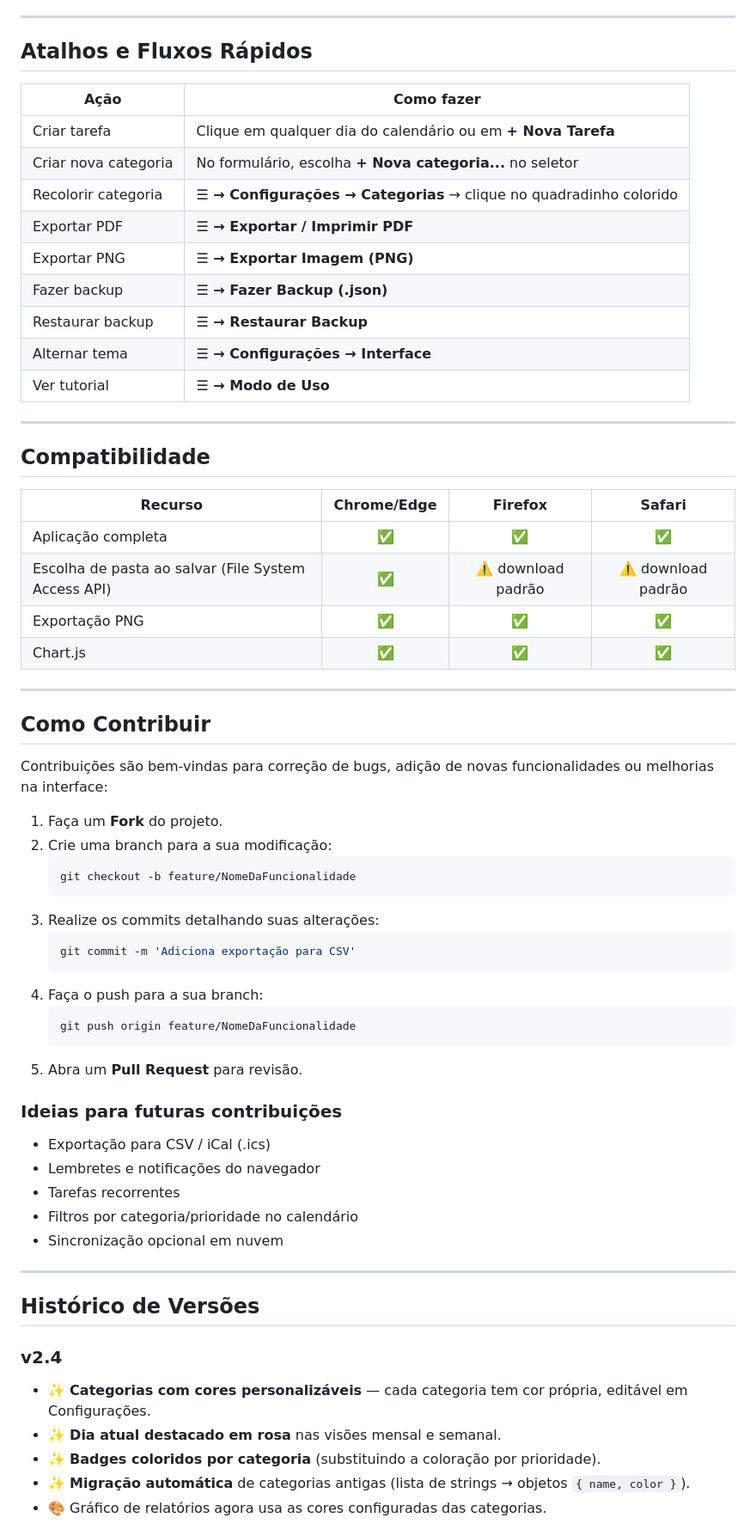
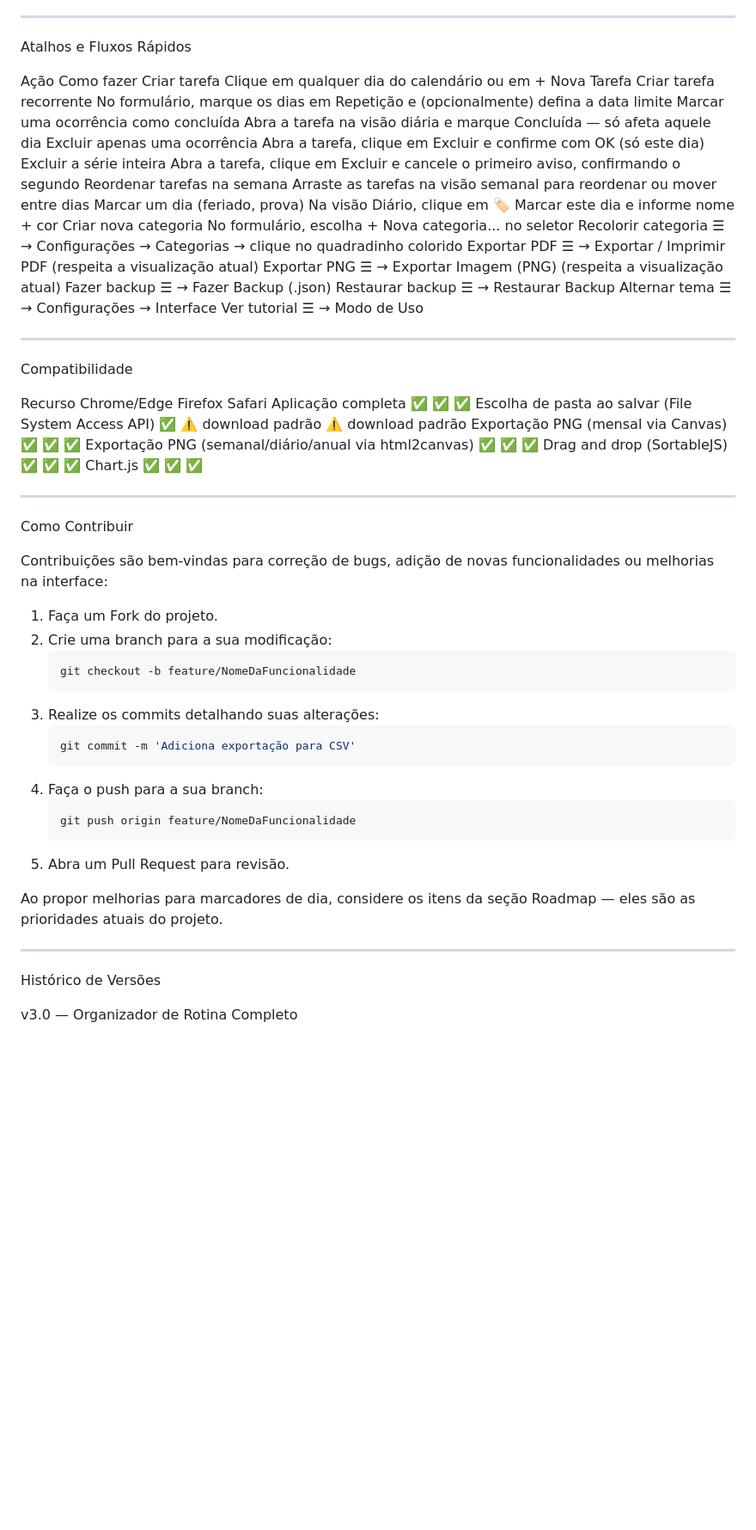
Before and after one commit to brunyiz/Flora-Planner, a Markdown page: README.md, the part around one of its changes. Shown at 86% size. GitHub-like rendering; blank space fills up the shorter version.

````diff
--- a/README.md
+++ b/README.md
@@ -102,38 +155,44 @@ Para a melhor experiência (escolha de pasta ao salvar arquivos), recomendamos *
 
 ---
 
-## Atalhos e Fluxos Rápidos
+Atalhos e Fluxos Rápidos
 
-| Ação | Como fazer |
-|---|---|
-| Criar tarefa | Clique em qualquer dia do calendário ou em **+ Nova Tarefa** |
-| Criar nova categoria | No formulário, escolha **+ Nova categoria...** no seletor |
-| Recolorir categoria | **☰ → Configurações → Categorias** → clique no quadradinho colorido |
-| Exportar PDF | **☰ → Exportar / Imprimir PDF** |
-| Exportar PNG | **☰ → Exportar Imagem (PNG)** |
-| Fazer backup | **☰ → Fazer Backup (.json)** |
-| Restaurar backup | **☰ → Restaurar Backup** |
-| Alternar tema | **☰ → Configurações → Interface** |
-| Ver tutorial | **☰ → Modo de Uso** |
+Ação Como fazer
+Criar tarefa Clique em qualquer dia do calendário ou em + Nova Tarefa
+Criar tarefa recorrente No formulário, marque os dias em Repetição e (opcionalmente) defina a data limite
+Marcar uma ocorrência como concluída Abra a tarefa na visão diária e marque Concluída — só afeta aquele dia
+Excluir apenas uma ocorrência Abra a tarefa, clique em Excluir e confirme com OK (só este dia)
+Excluir a série inteira Abra a tarefa, clique em Excluir e cancele o primeiro aviso, confirmando o segundo
+Reordenar tarefas na semana Arraste as tarefas na visão semanal para reordenar ou mover entre dias
+Marcar um dia (feriado, prova) Na visão Diário, clique em 🏷️ Marcar este dia e informe nome + cor
+Criar nova categoria No formulário, escolha + Nova categoria... no seletor
+Recolorir categoria ☰ → Configurações → Categorias → clique no quadradinho colorido
+Exportar PDF ☰ → Exportar / Imprimir PDF (respeita a visualização atual)
+Exportar PNG ☰ → Exportar Imagem (PNG) (respeita a visualização atual)
+Fazer backup ☰ → Fazer Backup (.json)
+Restaurar backup ☰ → Restaurar Backup
+Alternar tema ☰ → Configurações → Interface
+Ver tutorial ☰ → Modo de Uso
 
 ---
 
-## Compatibilidade
+Compatibilidade
 
-| Recurso | Chrome/Edge | Firefox | Safari |
-|---|:---:|:---:|:---:|
-| Aplicação completa | ✅ | ✅ | ✅ |
-| Escolha de pasta ao salvar (File System Access API) | ✅ | ⚠️ download padrão | ⚠️ download padrão |
-| Exportação PNG | ✅ | ✅ | ✅ |
-| Chart.js | ✅ | ✅ | ✅ |
+Recurso Chrome/Edge Firefox Safari
+Aplicação completa ✅ ✅ ✅
+Escolha de pasta ao salvar (File System Access API) ✅ ⚠️ download padrão ⚠️ download padrão
+Exportação PNG (mensal via Canvas) ✅ ✅ ✅
+Exportação PNG (semanal/diário/anual via html2canvas) ✅ ✅ ✅
+Drag and drop (SortableJS) ✅ ✅ ✅
+Chart.js ✅ ✅ ✅
 
 ---
 
-## Como Contribuir
+Como Contribuir
 
 Contribuições são bem-vindas para correção de bugs, adição de novas funcionalidades ou melhorias na interface:
 
-1. Faça um **Fork** do projeto.
+1. Faça um Fork do projeto.
 2. Crie uma branch para a sua modificação:
    ```bash
    git checkout -b feature/NomeDaFuncionalidade
@@ -146,23 +205,13 @@ Contribuições são bem-vindas para correção de bugs, adição de novas funci
    ```bash
    git push origin feature/NomeDaFuncionalidade
    ```
-5. Abra um **Pull Request** para revisão.
+5. Abra um Pull Request para revisão.
 
-### Ideias para futuras contribuições
-- Exportação para CSV / iCal (.ics)
-- Lembretes e notificações do navegador
-- Tarefas recorrentes
-- Filtros por categoria/prioridade no calendário
-- Sincronização opcional em nuvem
+Ao propor melhorias para marcadores de dia, considere os itens da seção Roadmap — eles são as prioridades atuais do projeto.
 
 ---
 
-## Histórico de Versões
+Histórico de Versões
 
-### v2.4
-- ✨ **Categorias com cores personalizáveis** — cada categoria tem cor própria, editável em Configurações.
-- ✨ **Dia atual destacado em rosa** nas visões mensal e semanal.
-- ✨ **Badges coloridos por categoria** (substituindo a coloração por prioridade).
-- ✨ **Migração automática** de categorias antigas (lista de strings → objetos `{ name, color }`).
-- 🎨 Gráfico de relatórios agora usa as cores configuradas das categorias.
+v3.0 — Organizador de Rotina Completo
 
````
Also changed, not shown: other parts of README.md (+150 -75 lines).
